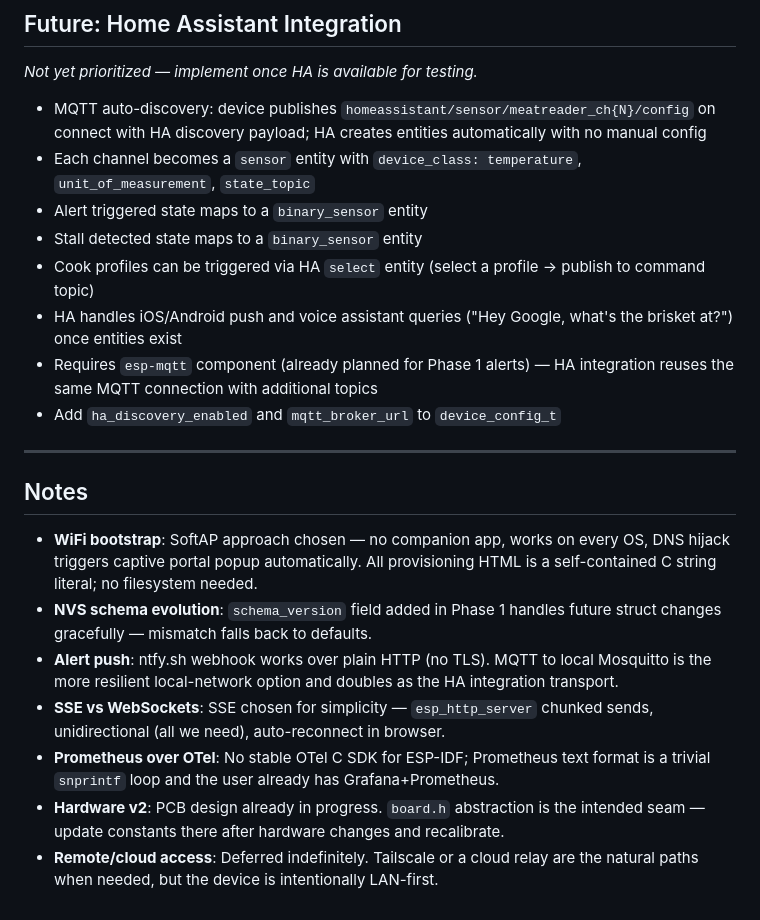
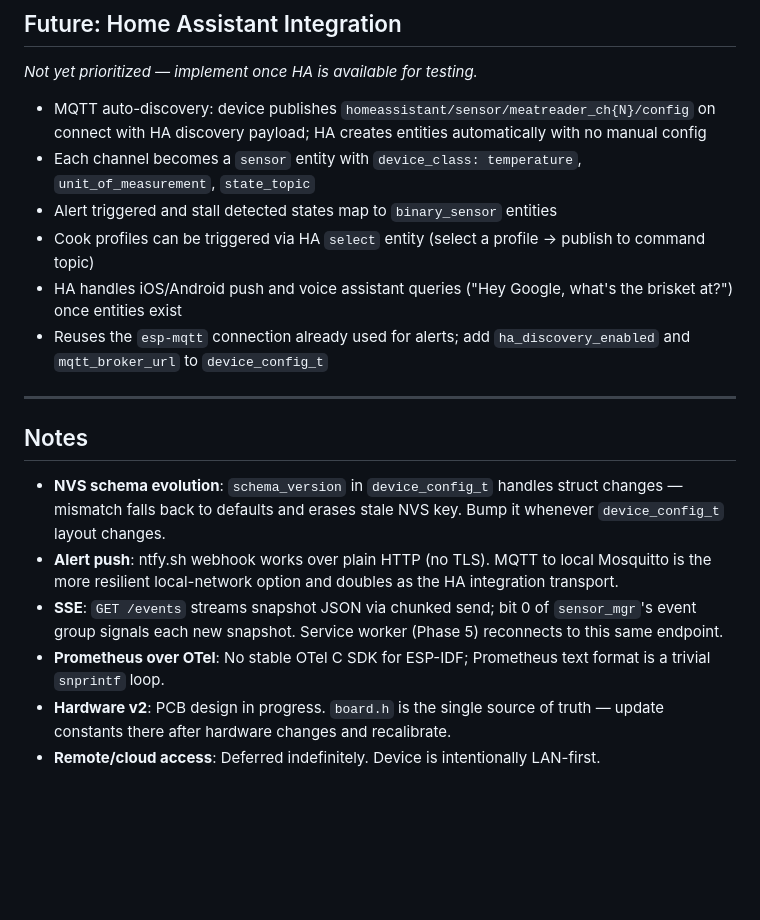
Before and after one commit to rancidone/meatreader-esp, a Markdown page: TODO.md, the part around one of its changes. Drawn GitHub-style; blank space fills up the shorter version.

```diff
--- a/TODO.md
+++ b/TODO.md
@@ -186,21 +103,18 @@ Generated from planning session 2026-03-08.
 
 - MQTT auto-discovery: device publishes `homeassistant/sensor/meatreader_ch{N}/config` on connect with HA discovery payload; HA creates entities automatically with no manual config
 - Each channel becomes a `sensor` entity with `device_class: temperature`, `unit_of_measurement`, `state_topic`
-- Alert triggered state maps to a `binary_sensor` entity
-- Stall detected state maps to a `binary_sensor` entity
+- Alert triggered and stall detected states map to `binary_sensor` entities
 - Cook profiles can be triggered via HA `select` entity (select a profile → publish to command topic)
 - HA handles iOS/Android push and voice assistant queries ("Hey Google, what's the brisket at?") once entities exist
-- Requires `esp-mqtt` component (already planned for Phase 1 alerts) — HA integration reuses the same MQTT connection with additional topics
-- Add `ha_discovery_enabled` and `mqtt_broker_url` to `device_config_t`
+- Reuses the `esp-mqtt` connection already used for alerts; add `ha_discovery_enabled` and `mqtt_broker_url` to `device_config_t`
 
 ---
 
 ## Notes
 
-- **WiFi bootstrap**: SoftAP approach chosen — no companion app, works on every OS, DNS hijack triggers captive portal popup automatically. All provisioning HTML is a self-contained C string literal; no filesystem needed.
-- **NVS schema evolution**: `schema_version` field added in Phase 1 handles future struct changes gracefully — mismatch falls back to defaults.
+- **NVS schema evolution**: `schema_version` in `device_config_t` handles struct changes — mismatch falls back to defaults and erases stale NVS key. Bump it whenever `device_config_t` layout changes.
 - **Alert push**: ntfy.sh webhook works over plain HTTP (no TLS). MQTT to local Mosquitto is the more resilient local-network option and doubles as the HA integration transport.
-- **SSE vs WebSockets**: SSE chosen for simplicity — `esp_http_server` chunked sends, unidirectional (all we need), auto-reconnect in browser.
-- **Prometheus over OTel**: No stable OTel C SDK for ESP-IDF; Prometheus text format is a trivial `snprintf` loop and the user already has Grafana+Prometheus.
-- **Hardware v2**: PCB design already in progress. `board.h` abstraction is the intended seam — update constants there after hardware changes and recalibrate.
-- **Remote/cloud access**: Deferred indefinitely. Tailscale or a cloud relay are the natural paths when needed, but the device is intentionally LAN-first.
+- **SSE**: `GET /events` streams snapshot JSON via chunked send; bit 0 of `sensor_mgr`'s event group signals each new snapshot. Service worker (Phase 5) reconnects to this same endpoint.
+- **Prometheus over OTel**: No stable OTel C SDK for ESP-IDF; Prometheus text format is a trivial `snprintf` loop.
+- **Hardware v2**: PCB design in progress. `board.h` is the single source of truth — update constants there after hardware changes and recalibrate.
+- **Remote/cloud access**: Deferred indefinitely. Device is intentionally LAN-first.
```
Also changed, not shown: other parts of TODO.md (+2 -85 lines).
